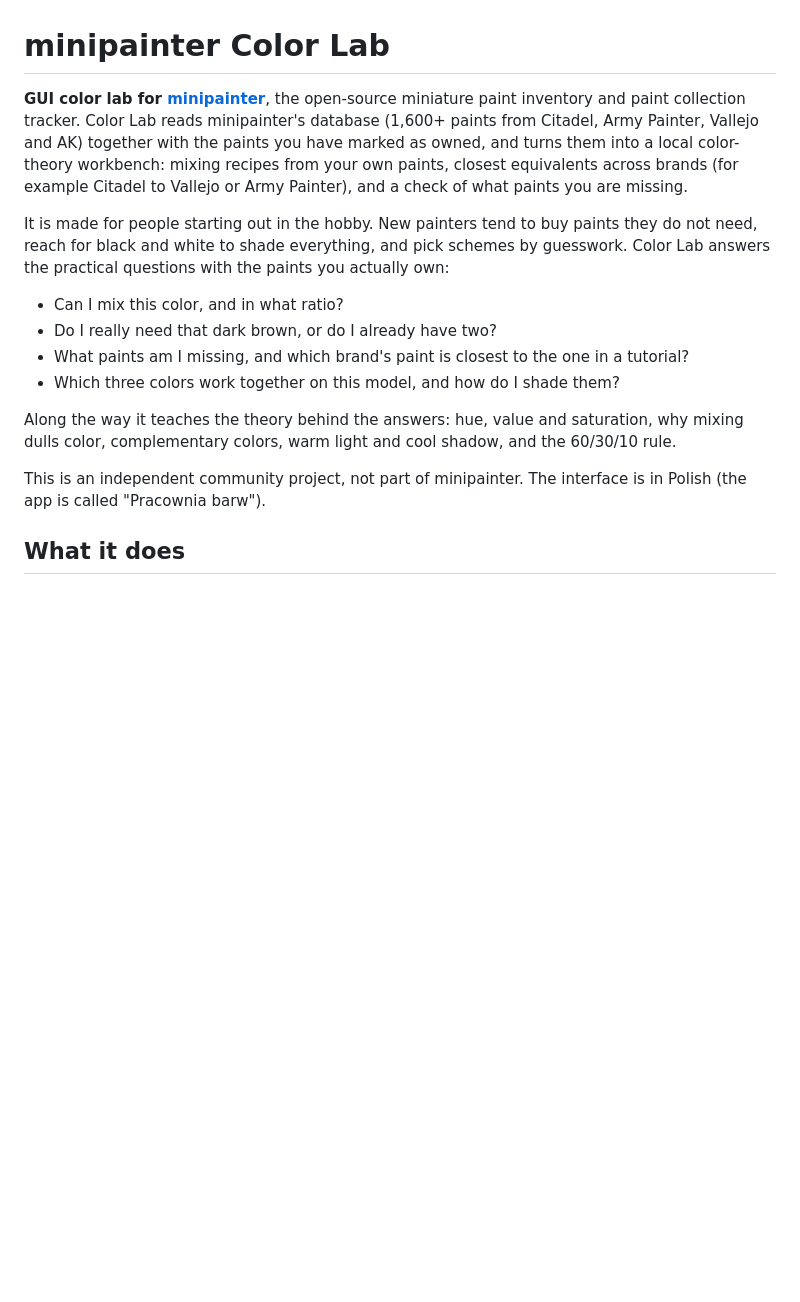
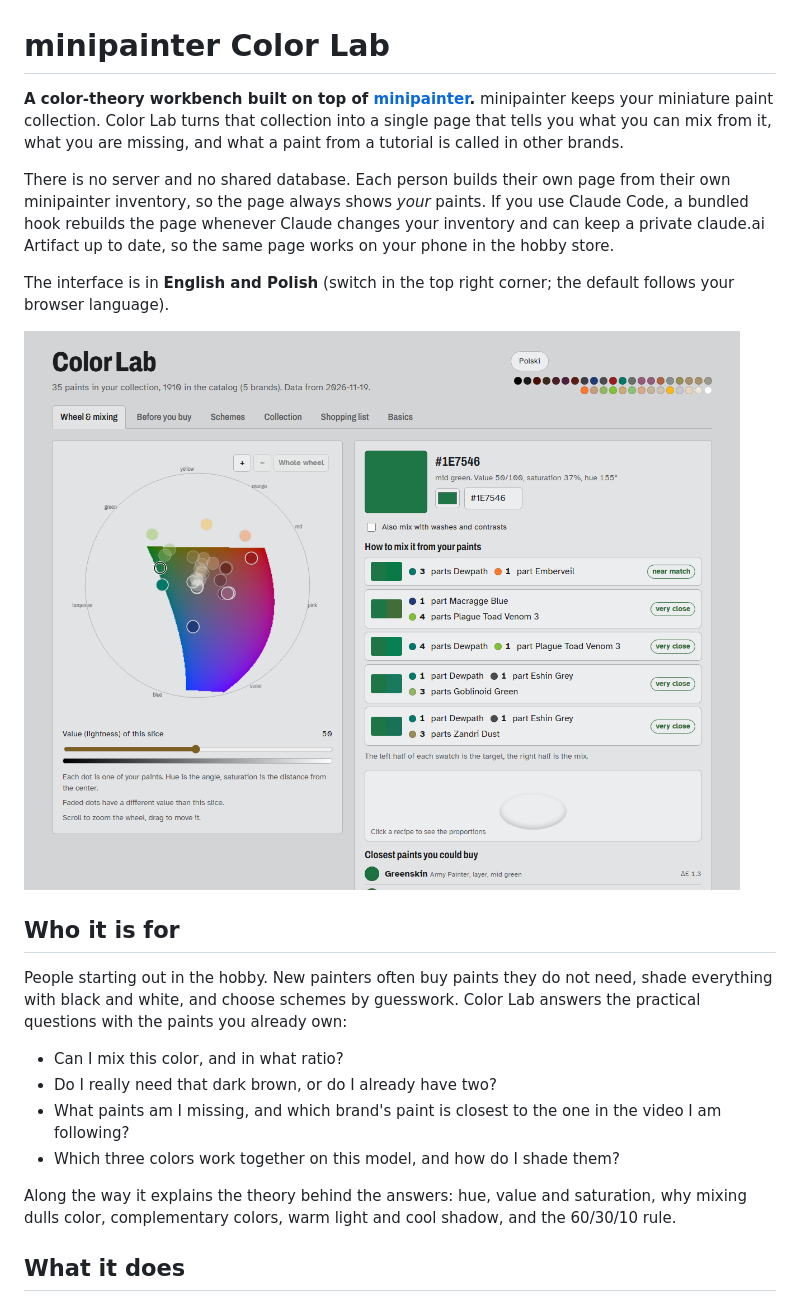
Before and after one commit to gltshhh/minipainter-color-lab, a Markdown page: README.md, the part around one of its changes. Drawn GitHub-style; pictures changed too: docs/wheel.png (added); blank space fills up the shorter version.

```diff
--- a/README.md
+++ b/README.md
@@ -1,17 +1,23 @@
 # minipainter Color Lab
 
-**GUI color lab for [minipainter](https://github.com/ArturSkowronski/minipainter)**, the open-source miniature paint inventory and paint collection tracker. Color Lab reads minipainter's database (1,600+ paints from Citadel, Army Painter, Vallejo and AK) together with the paints you have marked as owned, and turns them into a local color-theory workbench: mixing recipes from your own paints, closest equivalents across brands (for example Citadel to Vallejo or Army Painter), and a check of what paints you are missing.
+**A color-theory workbench built on top of [minipainter](https://github.com/ArturSkowronski/minipainter).** minipainter keeps your miniature paint collection. Color Lab turns that collection into a single page that tells you what you can mix from it, what you are missing, and what a paint from a tutorial is called in other brands.
 
-It is made for people starting out in the hobby. New painters tend to buy paints they do not need, reach for black and white to shade everything, and pick schemes by guesswork. Color Lab answers the practical questions with the paints you actually own:
+There is no server and no shared database. Each person builds their own page from their own minipainter inventory, so the page always shows *your* paints. If you use Claude Code, a bundled hook rebuilds the page whenever Claude changes your inventory and can keep a private claude.ai Artifact up to date, so the same page works on your phone in the hobby store.
+
+The interface is in **English and Polish** (switch in the top right corner; the default follows your browser language).
+
+![Color wheel with the paints you own and mixing recipes for a target color](docs/wheel.png)
+
+## Who it is for
+
+People starting out in the hobby. New painters often buy paints they do not need, shade everything with black and white, and choose schemes by guesswork. Color Lab answers the practical questions with the paints you already own:
 
 - Can I mix this color, and in what ratio?
 - Do I really need that dark brown, or do I already have two?
-- What paints am I missing, and which brand's paint is closest to the one in a tutorial?
+- What paints am I missing, and which brand's paint is closest to the one in the video I am following?
 - Which three colors work together on this model, and how do I shade them?
 
-Along the way it teaches the theory behind the answers: hue, value and saturation, why mixing dulls color, complementary colors, warm light and cool shadow, and the 60/30/10 rule.
-
-This is an independent community project, not part of minipainter. The interface is in Polish (the app is called "Pracownia barw").
+Along the way it explains the theory behind the answers: hue, value and saturation, why mixing dulls color, complementary colors, warm light and cool shadow, and the 60/30/10 rule.
 
 ## What it does
 
```
Also changed, not shown: other parts of README.md (+78 -25 lines), docs/before-you-buy.png (added), docs/collection.png (added), docs/phone.png (added), docs/schemes.png (added), 4 other files.
